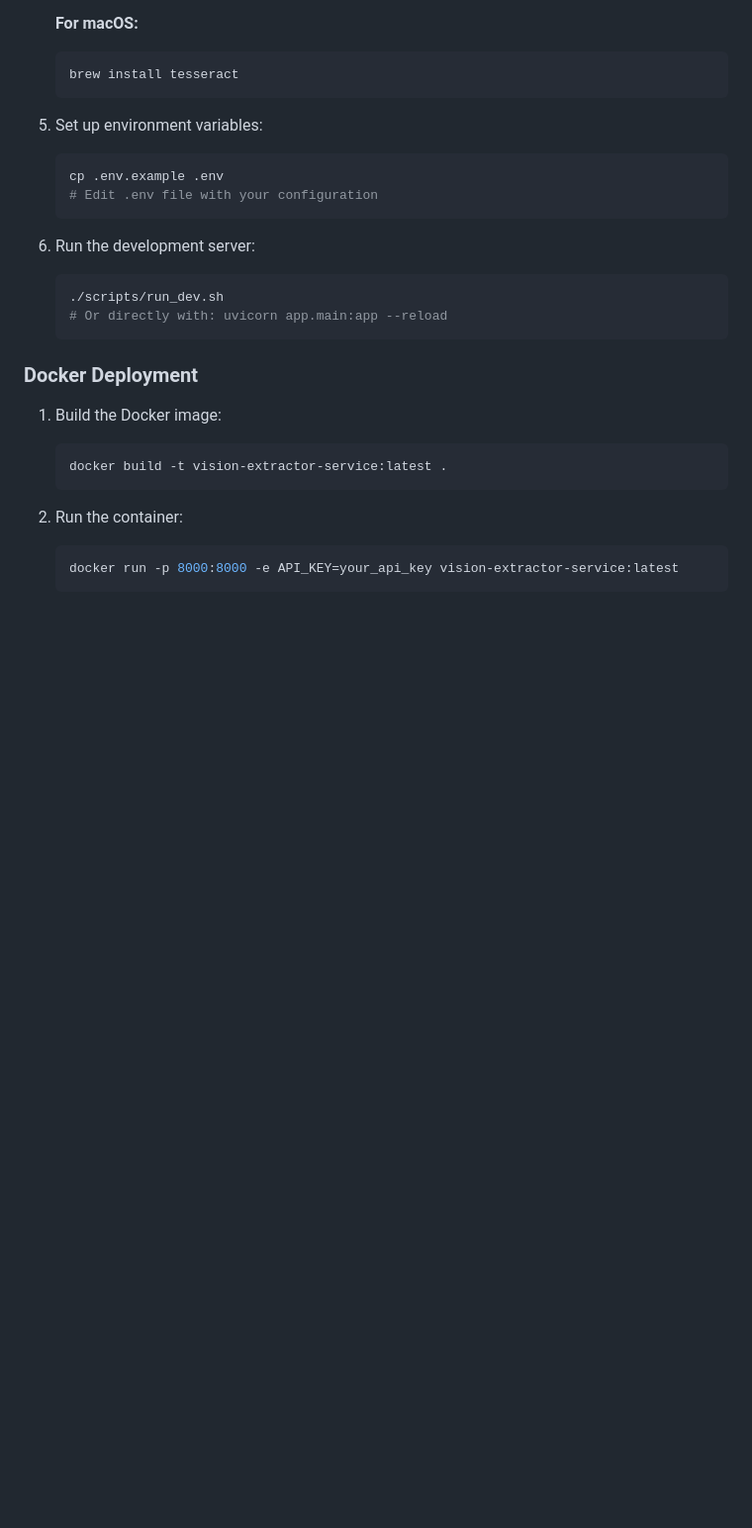
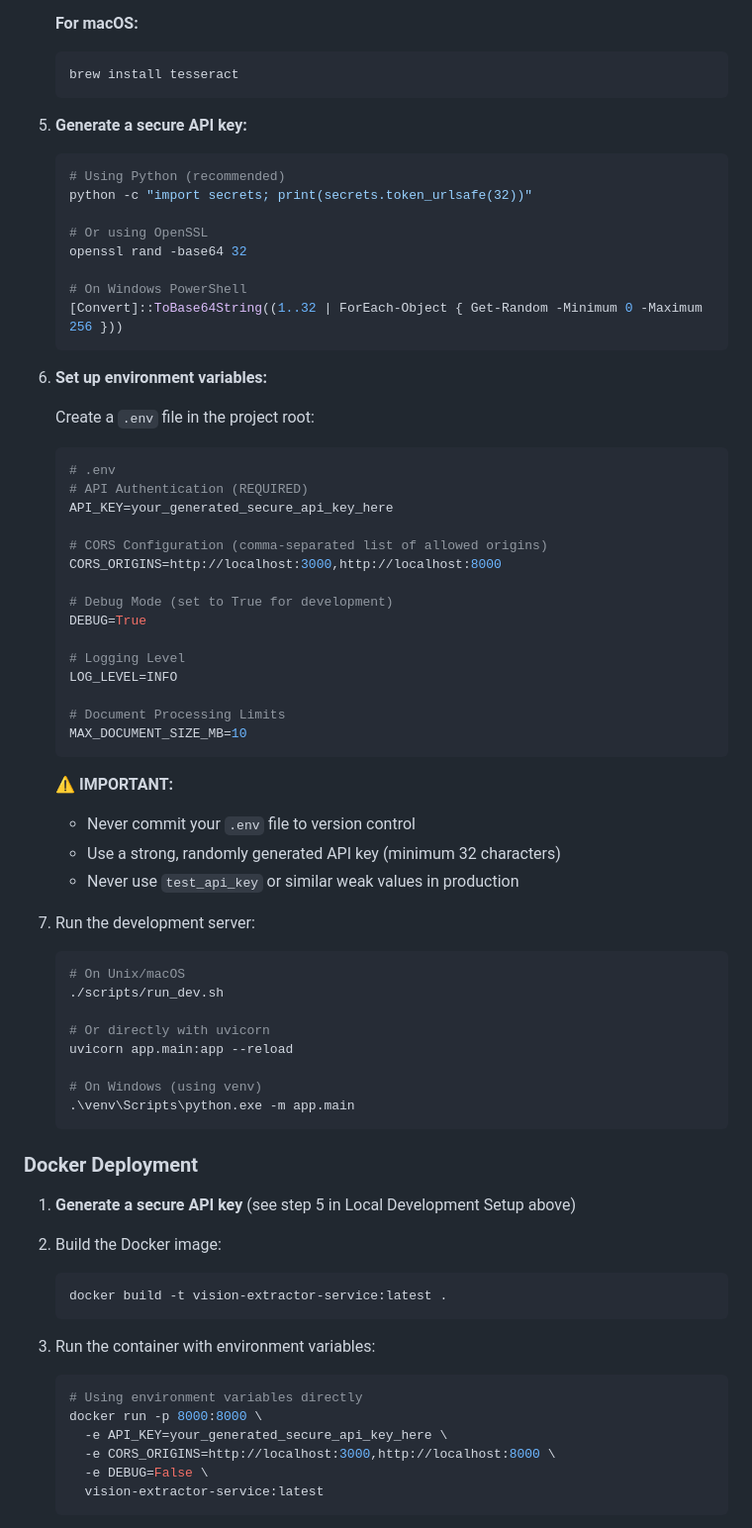
Before and after one commit to leemr2/vision_extractor_service, a Markdown page: README.md, the part around one of its changes. Shown at 99% size. Rendered like a GitHub page; blank space fills up the shorter version.

````diff
--- a/README.md
+++ b/README.md
@@ -124,30 +138,76 @@ Versant Health is the parent company of Davis Vision and Superior Vision. The se
    brew install tesseract
    ```
 
-5. Set up environment variables:
+5. **Generate a secure API key:**
 
    ```bash
-   cp .env.example .env
-   # Edit .env file with your configuration
+   # Using Python (recommended)
+   python -c "import secrets; print(secrets.token_urlsafe(32))"
+
+   # Or using OpenSSL
+   openssl rand -base64 32
+
+   # On Windows PowerShell
+   [Convert]::ToBase64String((1..32 | ForEach-Object { Get-Random -Minimum 0 -Maximum 256 }))
    ```
 
-6. Run the development server:
+6. **Set up environment variables:**
+
+   Create a `.env` file in the project root:
 
    ```bash
+   # .env
+   # API Authentication (REQUIRED)
+   API_KEY=your_generated_secure_api_key_here
+
+   # CORS Configuration (comma-separated list of allowed origins)
+   CORS_ORIGINS=http://localhost:3000,http://localhost:8000
+
+   # Debug Mode (set to True for development)
+   DEBUG=True
+
+   # Logging Level
+   LOG_LEVEL=INFO
+
+   # Document Processing Limits
+   MAX_DOCUMENT_SIZE_MB=10
+   ```
+
+   **⚠️ IMPORTANT:**
+   - Never commit your `.env` file to version control
+   - Use a strong, randomly generated API key (minimum 32 characters)
+   - Never use `test_api_key` or similar weak values in production
+
+7. Run the development server:
+
+   ```bash
+   # On Unix/macOS
    ./scripts/run_dev.sh
-   # Or directly with: uvicorn app.main:app --reload
+
+   # Or directly with uvicorn
+   uvicorn app.main:app --reload
+
+   # On Windows (using venv)
+   .\venv\Scripts\python.exe -m app.main
    ```
 
 ### Docker Deployment
 
-1. Build the Docker image:
+1. **Generate a secure API key** (see step 5 in Local Development Setup above)
+
+2. Build the Docker image:
 
    ```bash
    docker build -t vision-extractor-service:latest .
    ```
 
-2. Run the container:
+3. Run the container with environment variables:
 
    ```bash
-   docker run -p 8000:8000 -e API_KEY=your_api_key vision-extractor-service:latest
+   # Using environment variables directly
+   docker run -p 8000:8000 \
+     -e API_KEY=your_generated_secure_api_key_here \
+     -e CORS_ORIGINS=http://localhost:3000,http://localhost:8000 \
+     -e DEBUG=False \
+     vision-extractor-service:latest
    ```
````
Also changed, not shown: other parts of README.md (+122 -3 lines).
